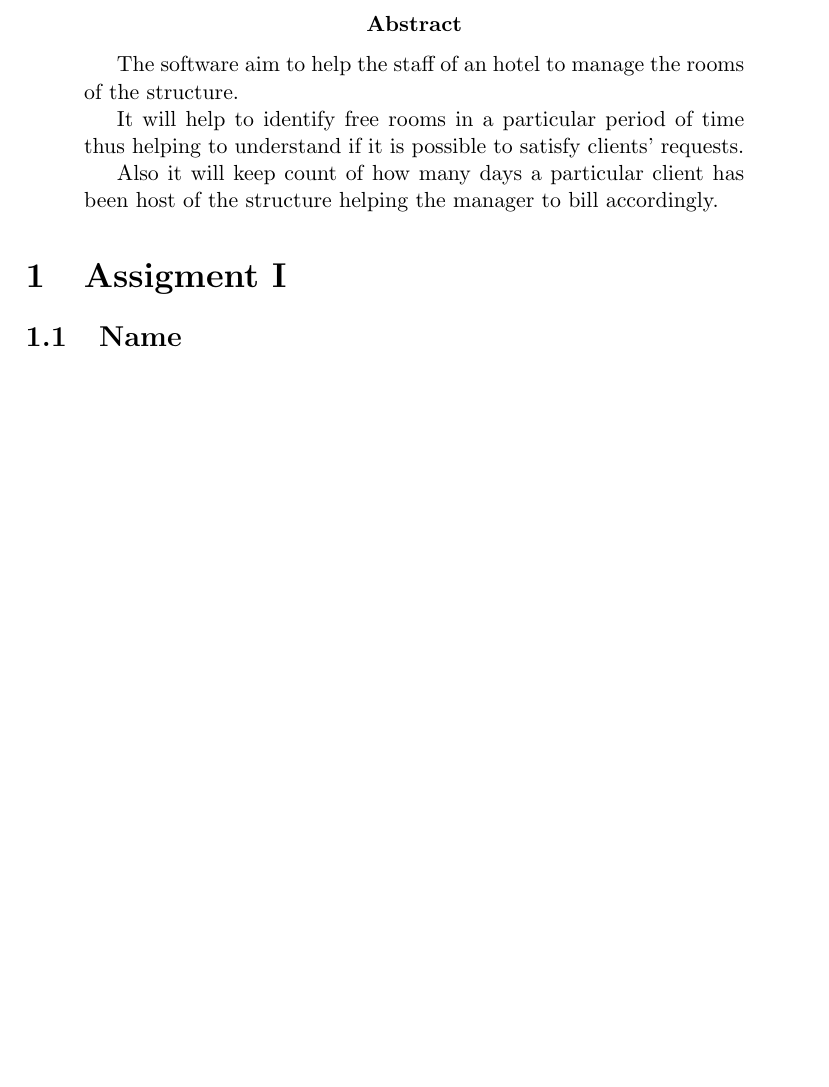
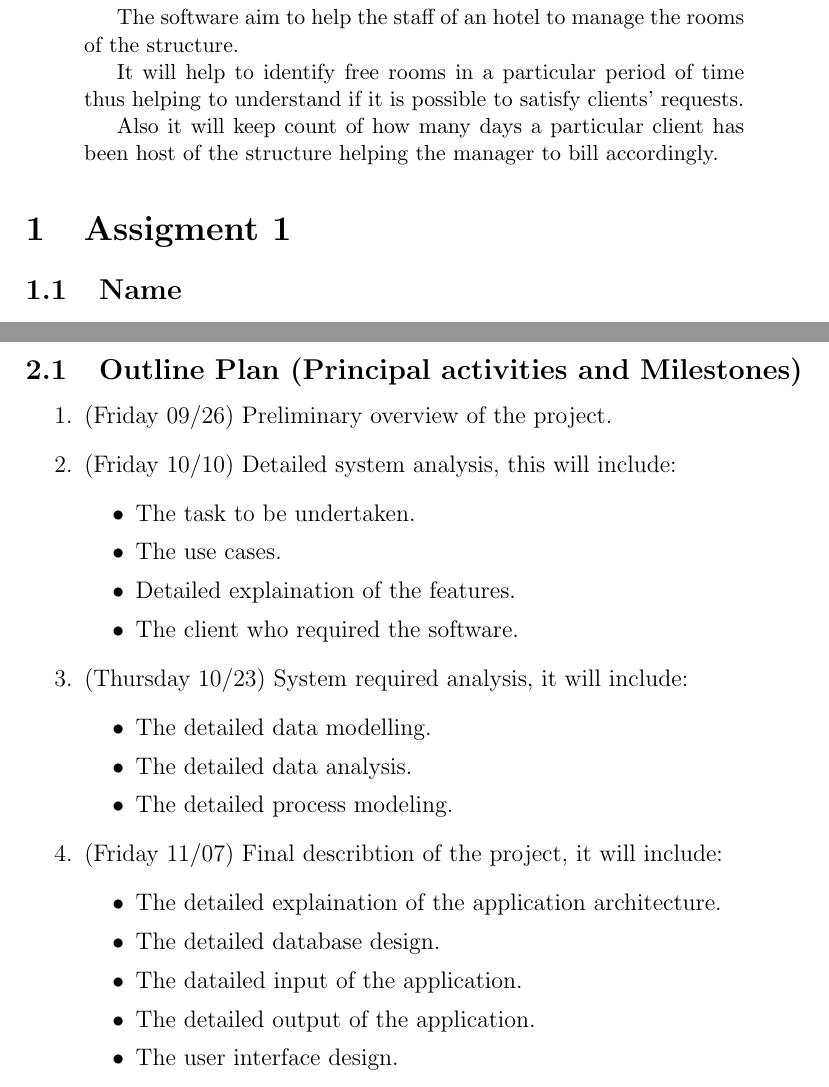
Before and after one commit to siscia/HotelRevolution2014s, a LaTeX paper (doc/report.tex, which reads doc/ass1.tex, doc/ass2.tex): part of page 2 of 3 before the commit and two parts of pages 2 and 4 of 4 after it, the two joined at a grey line, cut at the place of the change, the shorter picture padded with empty space. Compiled offline with pdfLaTeX.

Commit message:
add simone mosciatti tex file

```diff
--- a/doc/ass1.tex
+++ b/doc/ass1.tex
@@ -7,7 +7,7 @@ It will help to identify free rooms in a particular period of time thus helping
 Also it will keep count of how many days a particular client has been host of the structure helping the manager to bill accordingly.
 \end{abstract}
 
-\section{Assigment I}
+\section{Assigment 1}
 
 \subsection{Name}
 Hotel Revolution 2014s
--- /dev/null
+++ b/doc/ass2.tex
@@ -0,0 +1,33 @@
+\section{Assigment 2}
+
+\subsection{Outline Plan (Principal activities and Milestones)}
+
+\begin{enumerate}
+
+\item (Friday 09/26) Preliminary overview of the project.
+
+\item (Friday 10/10) Detailed system analysis, this will include:
+	\begin{itemize}
+		\item The task to be undertaken.
+		\item The use cases.
+		\item Detailed explaination of the features.
+		\item The client who required the software.
+	\end{itemize}
+
+\item (Thursday 10/23) System required analysis, it will include:
+	\begin{itemize}
+		\item The detailed data modelling.
+		\item The detailed data analysis.
+		\item The detailed process modeling.
+	\end{itemize}
+
+\item (Friday 11/07) Final describtion of the project, it will include:
+	\begin{itemize}
+		\item The detailed explaination of the application architecture.
+		\item The detailed database design.
+		\item The datailed input of the application.
+		\item The detailed output of the application.
+		\item The user interface design.
+	\end{itemize}
+
+\end{enumerate}
```
Also changed, not shown: doc/report.tex (+1 -1 lines).
